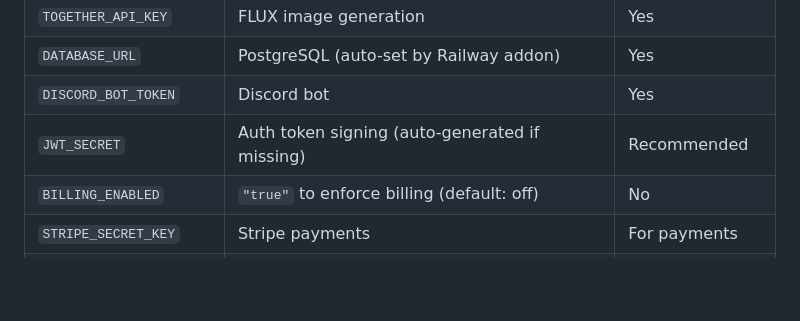
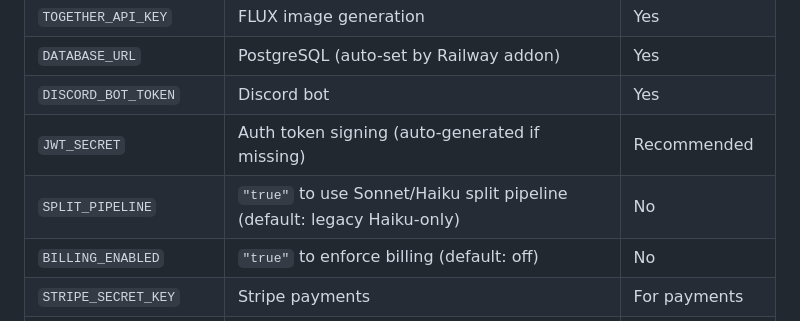
Before and after one commit to aroncomcap/dnd-server, a Markdown page: CLAUDE.md, the part around the change. Drawn GitHub-style; blank space fills up the shorter version.

Commit message:
chore: auto-save CLAUDE.md

```diff
--- a/CLAUDE.md
+++ b/CLAUDE.md
@@ -280,6 +280,7 @@ Check costs: `GET /api/costs`
 | `DATABASE_URL` | PostgreSQL (auto-set by Railway addon) | Yes |
 | `DISCORD_BOT_TOKEN` | Discord bot | Yes |
 | `JWT_SECRET` | Auth token signing (auto-generated if missing) | Recommended |
+| `SPLIT_PIPELINE` | `"true"` to use Sonnet/Haiku split pipeline (default: legacy Haiku-only) | No |
 | `BILLING_ENABLED` | `"true"` to enforce billing (default: off) | No |
 | `STRIPE_SECRET_KEY` | Stripe payments | For payments |
 | `STRIPE_WEBHOOK_SECRET` | Stripe webhook verification | For payments |
```
